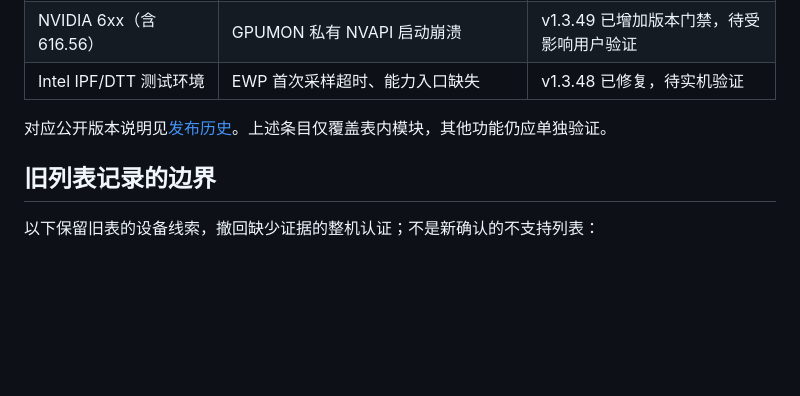
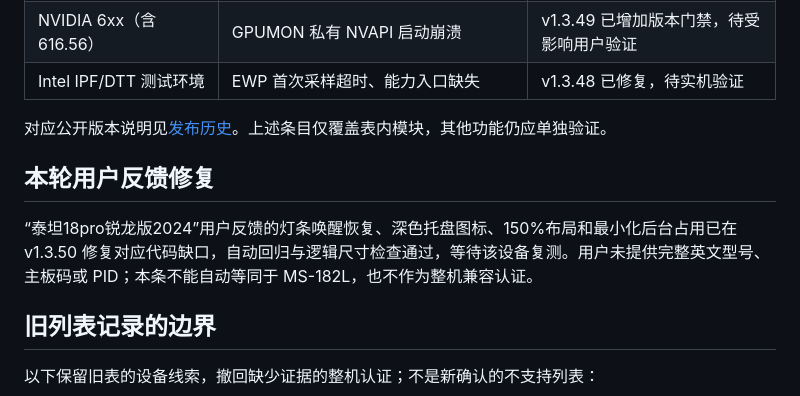
Before and after one commit to Sakura-Lhy0409/M-Control-Releases, a Markdown page: docs/COMPATIBILITY.md, the part around the change. GitHub-like rendering; blank space fills up the shorter version.

```diff
--- a/docs/COMPATIBILITY.md
+++ b/docs/COMPATIBILITY.md
@@ -22,6 +22,10 @@
 | Intel IPF/DTT 测试环境 | EWP 首次采样超时、能力入口缺失 | v1.3.48 已修复，待实机验证 |
 
 对应公开版本说明见[发布历史](https://github.com/Sakura-Lhy0409/M-Control-Releases/releases)。上述条目仅覆盖表内模块，其他功能仍应单独验证。
+
+## 本轮用户反馈修复
+
+“泰坦18pro锐龙版2024”用户反馈的灯条唤醒恢复、深色托盘图标、150%布局和最小化后台占用已在 v1.3.50 修复对应代码缺口，自动回归与逻辑尺寸检查通过，等待该设备复测。用户未提供完整英文型号、主板码或 PID；本条不能自动等同于 MS-182L，也不作为整机兼容认证。
 
 ## 旧列表记录的边界
 
```
Also changed, not shown: docs/FAQ.md (+2 -0 lines), docs/releases/v1.3.50.md (added, +30 -0 lines).
